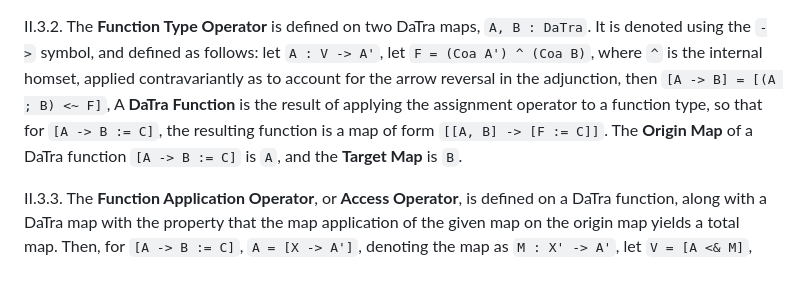
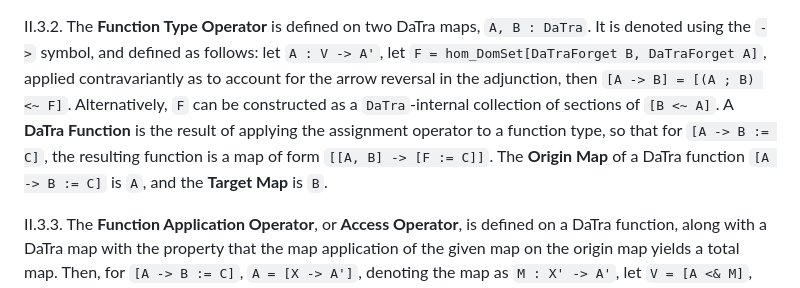
Before and after one commit to qualiascript/datra, a Markdown page: datra_maps.md, the part around the change. Rendered like a GitHub page.

Commit message:
function type fix

```diff
--- a/datra_maps.md
+++ b/datra_maps.md
@@ -333,11 +333,12 @@ as targets. It is defined as follows: let `Y'` be the DaTra map with cardinality
 Hence, map application is an extension of the override operator to allow the restructuring of `X` when unique.
 
 II.3.2. The **Function Type Operator** is defined on two DaTra maps, `A, B : DaTra`. It is denoted using the `->`
-symbol, and defined as follows: let `A : V -> A'`, let `F = (Coa A') ^ (Coa B)`, where `^` is the internal homset,
-applied contravariantly as to account for the arrow reversal in the adjunction, then `[A -> B] = [(A ; B) <~ F]`, A
-**DaTra Function** is the result of applying the assignment operator to a function type, so that for `[A -> B := C]`,
-the resulting function is a map of form `[[A, B] -> [F := C]]`. The **Origin Map** of a DaTra function `[A -> B := C]`
-is `A`, and the **Target Map** is `B`.
+symbol, and defined as follows: let `A : V -> A'`, let `F = hom_DomSet[DaTraForget B, DaTraForget A]`, applied
+contravariantly as to account for the arrow reversal in the adjunction, then `[A -> B] = [(A ; B) <~ F]`.
+Alternatively, `F` can be constructed as a `DaTra`-internal collection of sections of `[B <~ A]`. A **DaTra Function**
+is the result of applying the assignment operator to a function type, so that for `[A -> B := C]`, the resulting
+function is a map of form `[[A, B] -> [F := C]]`. The **Origin Map** of a DaTra function `[A -> B := C]` is `A`, and
+the **Target Map** is `B`.
 
 II.3.3. The **Function Application Operator**, or **Access Operator**, is defined on a DaTra function, along with a
 DaTra map with the property that the map application of the given map on the origin map yields a total map. Then, for
```
